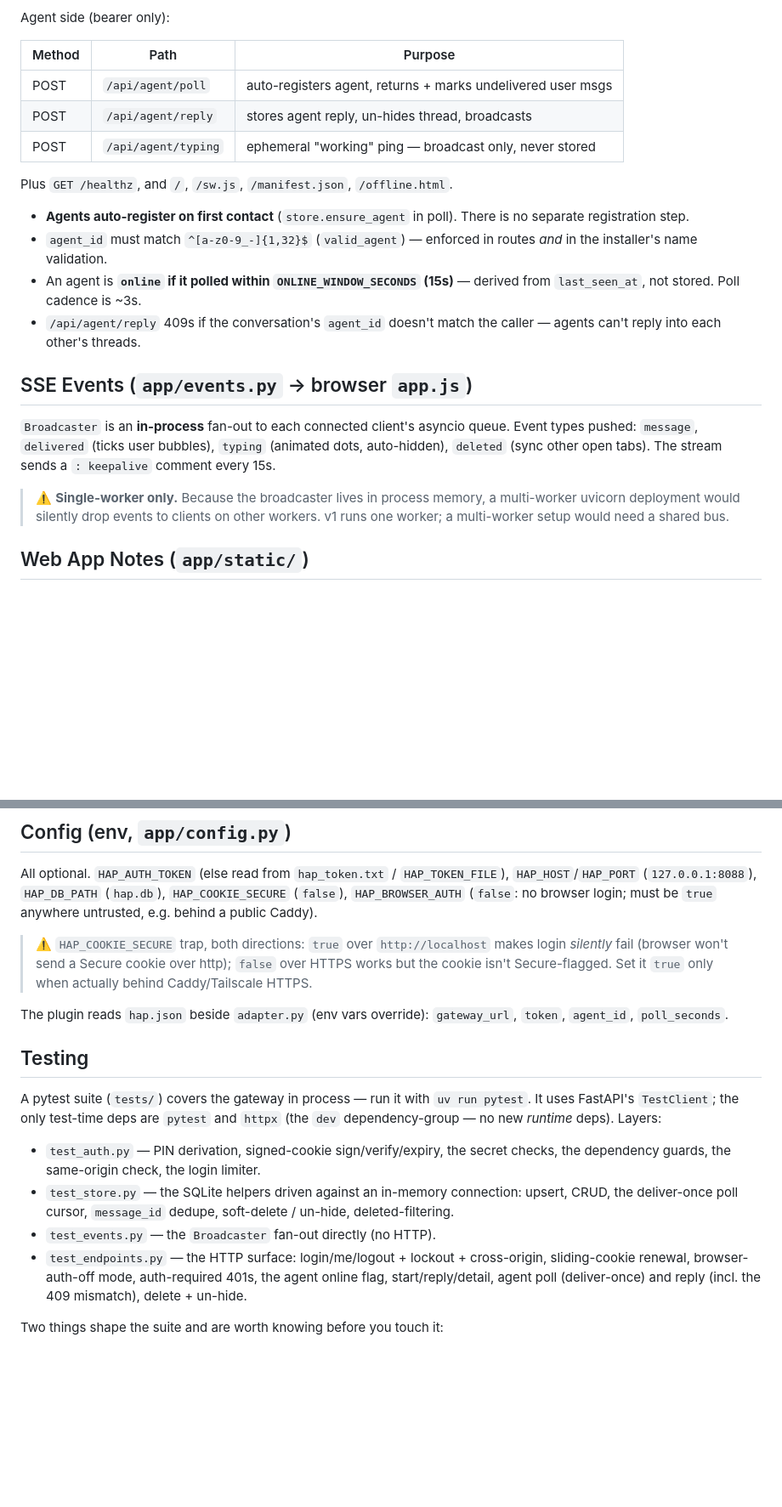
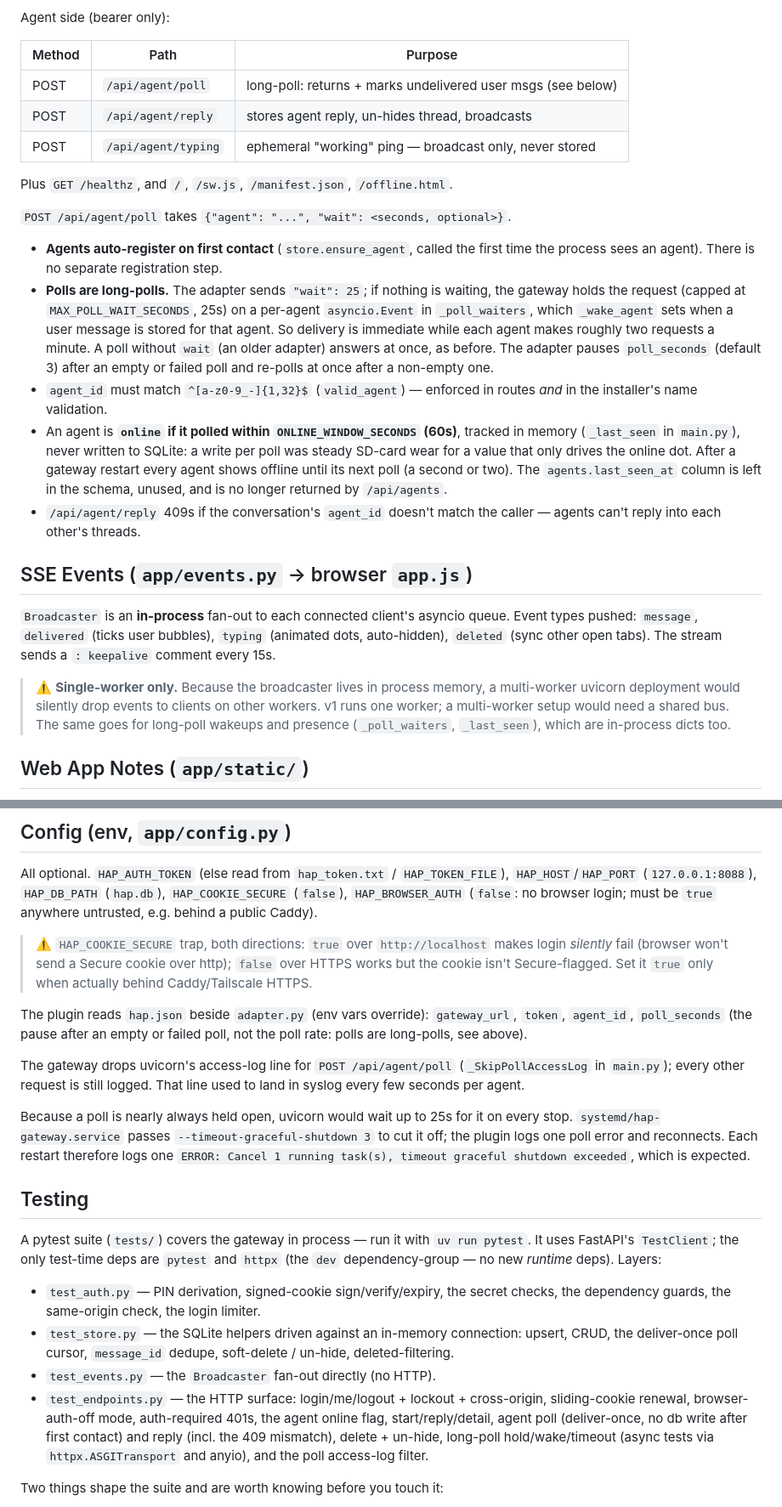
Before and after one commit to ohnotnow/hermes-agent-pwa, a Markdown page: TECHNICAL_OVERVIEW.md, 2 parts joined by grey strips. Shown at 85% size. Drawn GitHub-style; blank space fills up the shorter version.

```diff
--- a/TECHNICAL_OVERVIEW.md
+++ b/TECHNICAL_OVERVIEW.md
@@ -201,18 +201,32 @@ Agent side (bearer only):
 
 | Method | Path                | Purpose                                                          |
 |--------|---------------------|------------------------------------------------------------------|
-| POST   | `/api/agent/poll`   | auto-registers agent, returns + marks undelivered user msgs      |
+| POST   | `/api/agent/poll`   | long-poll: returns + marks undelivered user msgs (see below)     |
 | POST   | `/api/agent/reply`  | stores agent reply, un-hides thread, broadcasts                  |
 | POST   | `/api/agent/typing` | ephemeral "working" ping — broadcast only, never stored          |
 
 Plus `GET /healthz`, and `/`, `/sw.js`, `/manifest.json`, `/offline.html`.
 
-- **Agents auto-register on first contact** (`store.ensure_agent` in poll). There
-  is no separate registration step.
+`POST /api/agent/poll` takes `{"agent": "...", "wait": <seconds, optional>}`.
+
+- **Agents auto-register on first contact** (`store.ensure_agent`, called the
+  first time the process sees an agent). There is no separate registration step.
+- **Polls are long-polls.** The adapter sends `"wait": 25`; if nothing is
+  waiting, the gateway holds the request (capped at `MAX_POLL_WAIT_SECONDS`, 25s)
+  on a per-agent `asyncio.Event` in `_poll_waiters`, which `_wake_agent` sets
+  when a user message is stored for that agent. So delivery is immediate while
+  each agent makes roughly two requests a minute. A poll without `wait` (an
+  older adapter) answers at once, as before. The adapter pauses `poll_seconds`
+  (default 3) after an empty or failed poll and re-polls at once after a
+  non-empty one.
 - `agent_id` must match `^[a-z0-9_-]{1,32}$` (`valid_agent`) — enforced in routes
   *and* in the installer's name validation.
-- An agent is **`online` if it polled within `ONLINE_WINDOW_SECONDS` (15s)** —
-  derived from `last_seen_at`, not stored. Poll cadence is ~3s.
+- An agent is **`online` if it polled within `ONLINE_WINDOW_SECONDS` (60s)**,
+  tracked in memory (`_last_seen` in `main.py`), never written to SQLite: a
+  write per poll was steady SD-card wear for a value that only drives the online
+  dot. After a gateway restart every agent shows offline until its next poll
+  (a second or two). The `agents.last_seen_at` column is left in the schema,
+  unused, and is no longer returned by `/api/agents`.
 - `/api/agent/reply` 409s if the conversation's `agent_id` doesn't match the
   caller — agents can't reply into each other's threads.
 
@@ -226,6 +240,8 @@ stream sends a `: keepalive` comment every 15s.
 > ⚠️ **Single-worker only.** Because the broadcaster lives in process memory, a
 > multi-worker uvicorn deployment would silently drop events to clients on other
 > workers. v1 runs one worker; a multi-worker setup would need a shared bus.
+> The same goes for long-poll wakeups and presence (`_poll_waiters`,
+> `_last_seen`), which are in-process dicts too.
 
 ## Web App Notes (`app/static/`)
 
@@ -259,7 +275,18 @@ browser login; must be `true` anywhere untrusted, e.g. behind a public Caddy).
 > only when actually behind Caddy/Tailscale HTTPS.
 
 The plugin reads `hap.json` beside `adapter.py` (env vars override): `gateway_url`,
-`token`, `agent_id`, `poll_seconds`.
+`token`, `agent_id`, `poll_seconds` (the pause after an empty or failed poll,
+not the poll rate: polls are long-polls, see above).
+
+The gateway drops uvicorn's access-log line for `POST /api/agent/poll`
+(`_SkipPollAccessLog` in `main.py`); every other request is still logged. That
+line used to land in syslog every few seconds per agent.
+
+Because a poll is nearly always held open, uvicorn would wait up to 25s for it
+on every stop. `systemd/hap-gateway.service` passes `--timeout-graceful-shutdown
+3` to cut it off; the plugin logs one poll error and reconnects. Each restart
+therefore logs one `ERROR: Cancel 1 running task(s), timeout graceful shutdown
+exceeded`, which is expected.
 
 ## Testing
 
@@ -276,7 +303,9 @@ and `httpx` (the `dev` dependency-group — no new *runtime* deps). Layers:
 - `test_endpoints.py` — the HTTP surface: login/me/logout + lockout + cross-origin,
   sliding-cookie renewal, browser-auth-off mode,
   auth-required 401s, the agent online flag, start/reply/detail, agent poll
-  (deliver-once) and reply (incl. the 409 mismatch), delete + un-hide.
+  (deliver-once, no db write after first contact) and reply (incl. the 409
+  mismatch), delete + un-hide, long-poll hold/wake/timeout (async tests via
+  `httpx.ASGITransport` and anyio), and the poll access-log filter.
 
 Two things shape the suite and are worth knowing before you touch it:
 
```
Also changed, not shown: other parts of TECHNICAL_OVERVIEW.md (+2 -2 lines), CLAUDE.md (+3 -2 lines), README.md (+5 -1 lines).
